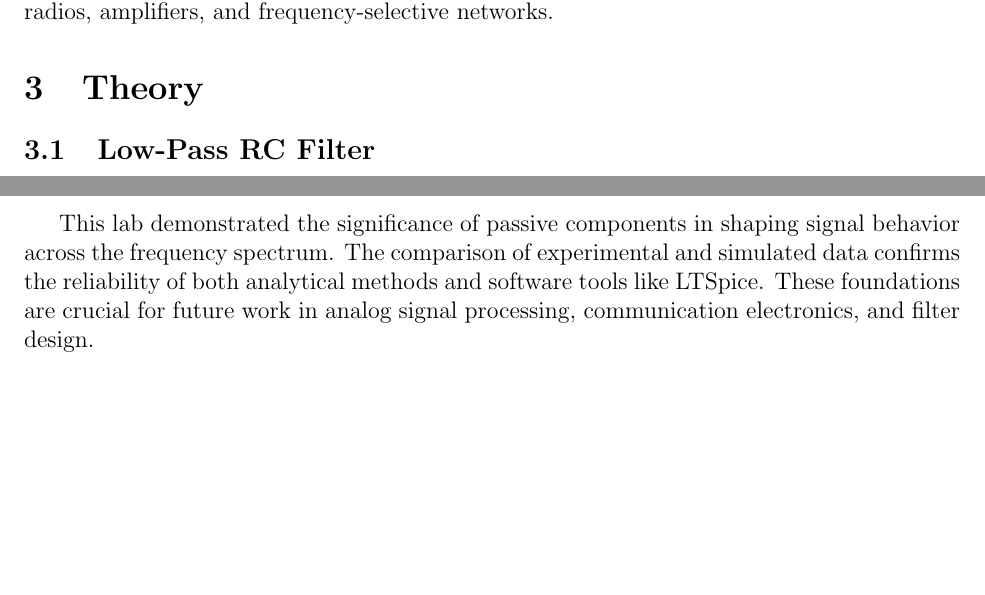
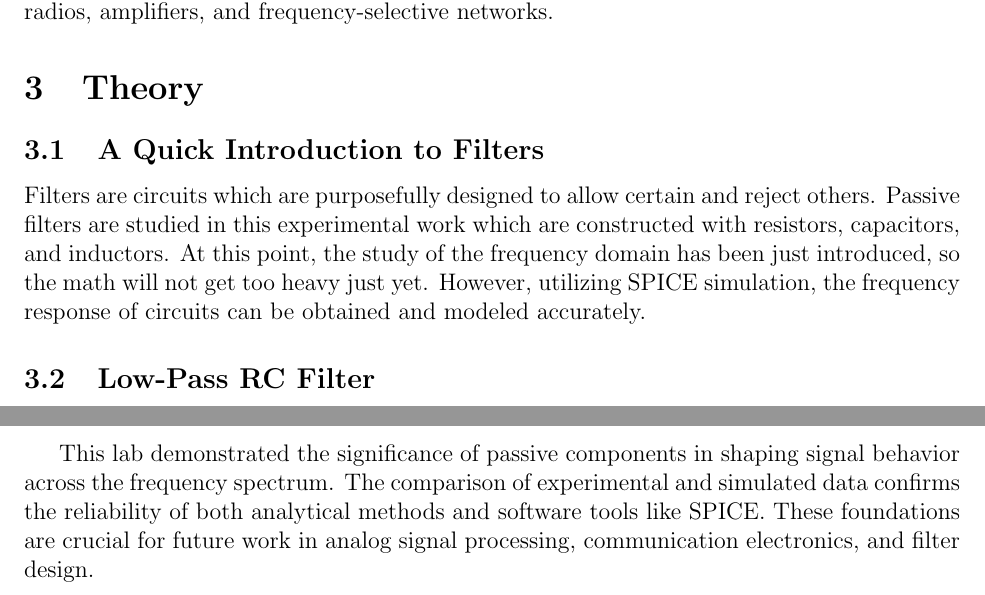
Before and after one commit to artjsalina5/ECE2001-Electrical-Circuits, a LaTeX document (reports/report6/ECE2001Lab6.tex): two parts of pages 4 and 15 of 15, joined at a grey line, cut so that both start at the same text, the shorter picture padded with empty space. Compiled offline with pdfLaTeX.

Commit message:
finished lab6

```diff
--- a/reports/report6/ECE2001Lab6.tex
+++ b/reports/report6/ECE2001Lab6.tex
@@ -87,9 +89,19 @@ While earlier labs focused on transient response, this experiment shifts attenti
 
 Filters are circuits that selectively permit certain frequency components while rejecting others. A low-pass filter allows low-frequency signals to pass while attenuating higher frequencies. Conversely, a high-pass filter does the opposite, blocking low frequencies and allowing high-frequency signals through. The critical threshold between the passband and stopband is the \textit{cutoff frequency}, typically defined as the point where the output amplitude falls to $\frac{1}{\sqrt{2}}$ (approximately 0.707) of the input signal, corresponding to a $-3\,\mathrm{dB}$ gain relative to the passband.
 
-Second-order filters, such as the RLC bandpass filter studied in this lab, exhibit more complex behavior including resonance, which is especially relevant in tuned circuits used in radios, amplifiers, and frequency-selective networks.
+Second-order filters, such as the RLC bandpass filter studied in this lab,
+exhibit more complex behavior including resonance, which is especially relevant
+in tuned circuits used in radios, amplifiers, and frequency-selective networks.
+
 
 \section{Theory}
+\subsection{A Quick Introduction to Filters}
+Filters are circuits which are purposefully designed to allow certain and reject
+others. Passive filters are studied in this experimental work which are
+constructed with resistors, capacitors, and inductors. At this point, the study
+of the frequency domain has been just introduced, so the math will not get too
+heavy just yet. However, utilizing SPICE simulation, the frequency response of
+circuits can be obtained and modeled accurately.
 
 \subsection{Low-Pass RC Filter}
 
@@ -403,6 +420,9 @@ Across all circuits tested, measured amplitude and phase responses closely align
 	\item \textbf{Circuit Four ($R = 2000\,\Omega$)}: Overdamped second-order low-pass filter
 \end{itemize}
 
-This lab demonstrated the significance of passive components in shaping signal behavior across the frequency spectrum. The comparison of experimental and simulated data confirms the reliability of both analytical methods and software tools like LTSpice. These foundations are crucial for future work in analog signal processing, communication electronics, and filter design.
+This lab demonstrated the significance of passive components in shaping signal
+behavior across the frequency spectrum. The comparison of experimental and
+simulated data confirms the reliability of both analytical methods and software
+tools like SPICE. These foundations are crucial for future work in analog signal processing, communication electronics, and filter design.
 \end{document}
 % vim: set ft=tex tw=80 ts=2 sts=2 sw=2 noet spell:
```
Also changed, not shown: reports/report6/ECE2001Lab6.pdf, reports/report6/ECE2001Lab6.tex (39 more changed lines), 6 other files. Lines whose indentation alone changed are shown as unchanged.
